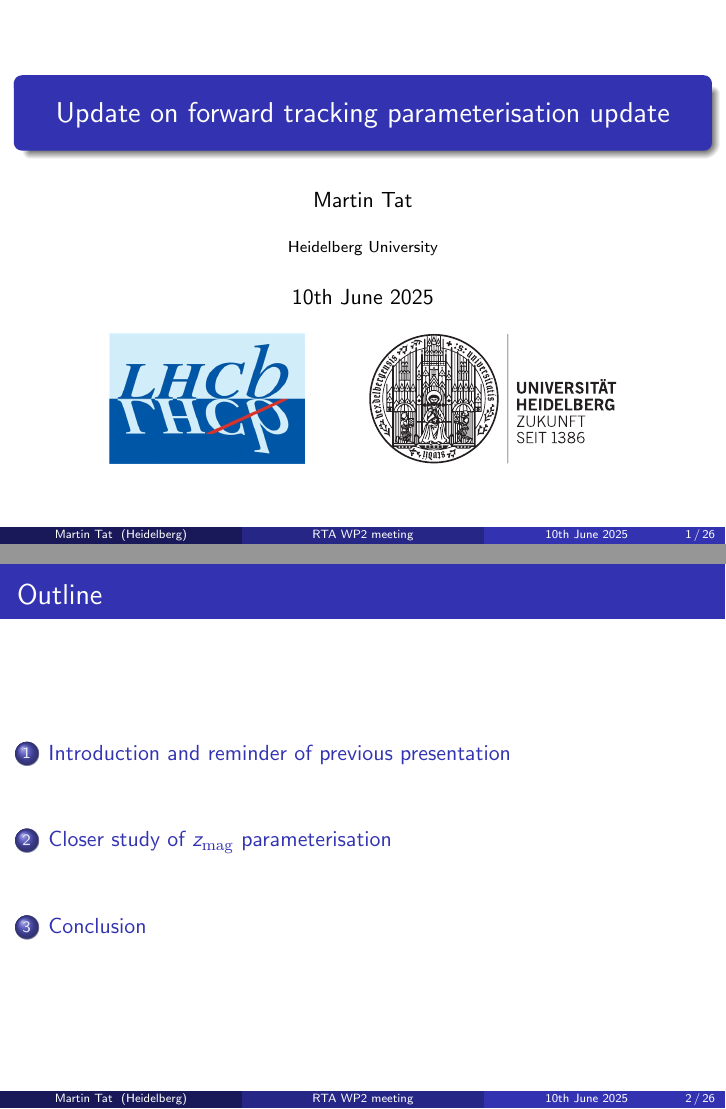
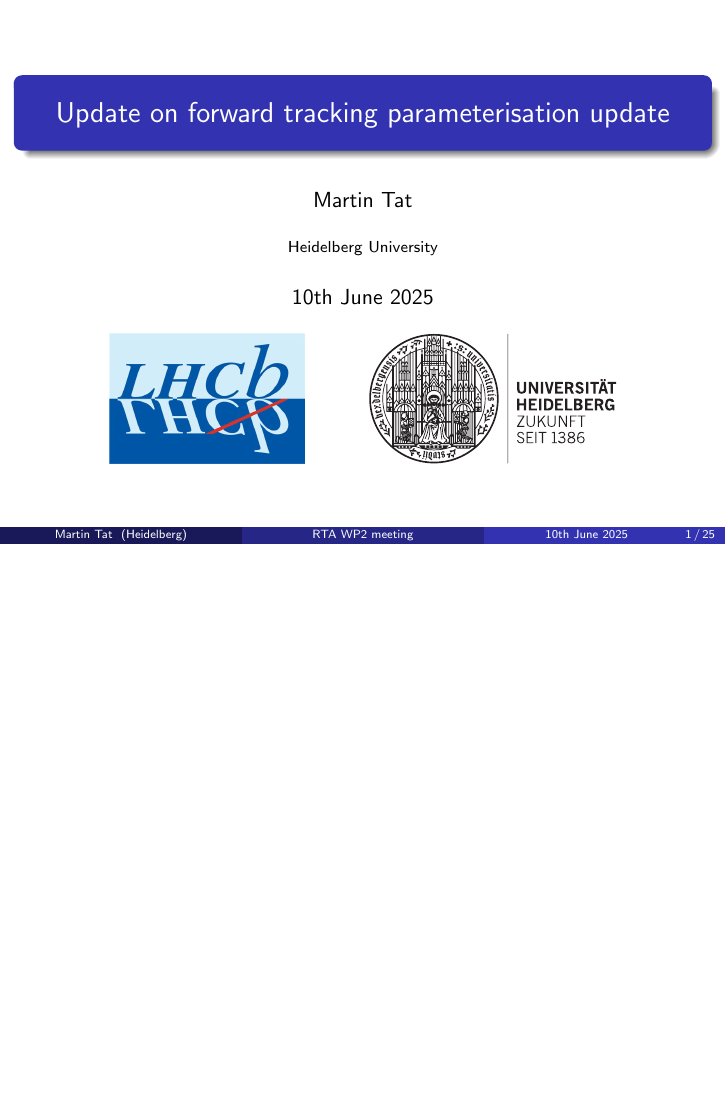
Before and after one commit to MartinDuyTat/RTA_WP2_tracking_presentation_slides, LaTeX slides (RTA_WP2_presentation_2025_06_10/RTA_WP2_presentation_2025_06_10.tex): pages 1 and 2 of 26 before the commit and page 1 of 25 after it, the two joined at a grey line, the shorter picture padded with empty space. Compiled offline with pdfLaTeX; a LaTeX package or settings file that is missing is left out.

Commit message:
Removed outline

```diff
--- a/RTA_WP2_presentation_2025_06_10/RTA_WP2_presentation_2025_06_10.tex
+++ b/RTA_WP2_presentation_2025_06_10/RTA_WP2_presentation_2025_06_10.tex
@@ -91,11 +91,9 @@
 \end{frame}
 
 % These three lines create an automatically generated table of contents.
-\begin{frame}{Outline}
-  \tableofcontents
-\end{frame}
-
-\section{Introduction and reminder of previous presentation}
+%\begin{frame}{Outline}
+%  \tableofcontents
+%\end{frame}
 
 \begin{frame}{Introduction}
   \vspace{0.0cm}
@@ -249,8 +247,6 @@
     \caption*{Black: Old parameterisation. {\color{blue}Blue: Updated parameterisation with old $z_{\rm mag}$}.}
   \end{figure}
 \end{frame}
-
-\section{Closer study of \texorpdfstring{$z_{\rm mag}$}{zMag} parameterisation}
 
 \begin{frame}{Study of $z_{\rm mag}$ bias}
   \vspace{0.0cm}
@@ -504,8 +500,6 @@
   {\Large No improvement in track resolution, even with new magnetic field parameterisation}
 \end{frame}
 
-\section{Conclusion}
-
 \begin{frame}{Summary}
   \vspace{0.0cm}
   \begin{itemize}
```
Also changed, not shown: RTA_WP2_presentation_2025_06_10/RTA_WP2_presentation_2025_06_10.pdf.
